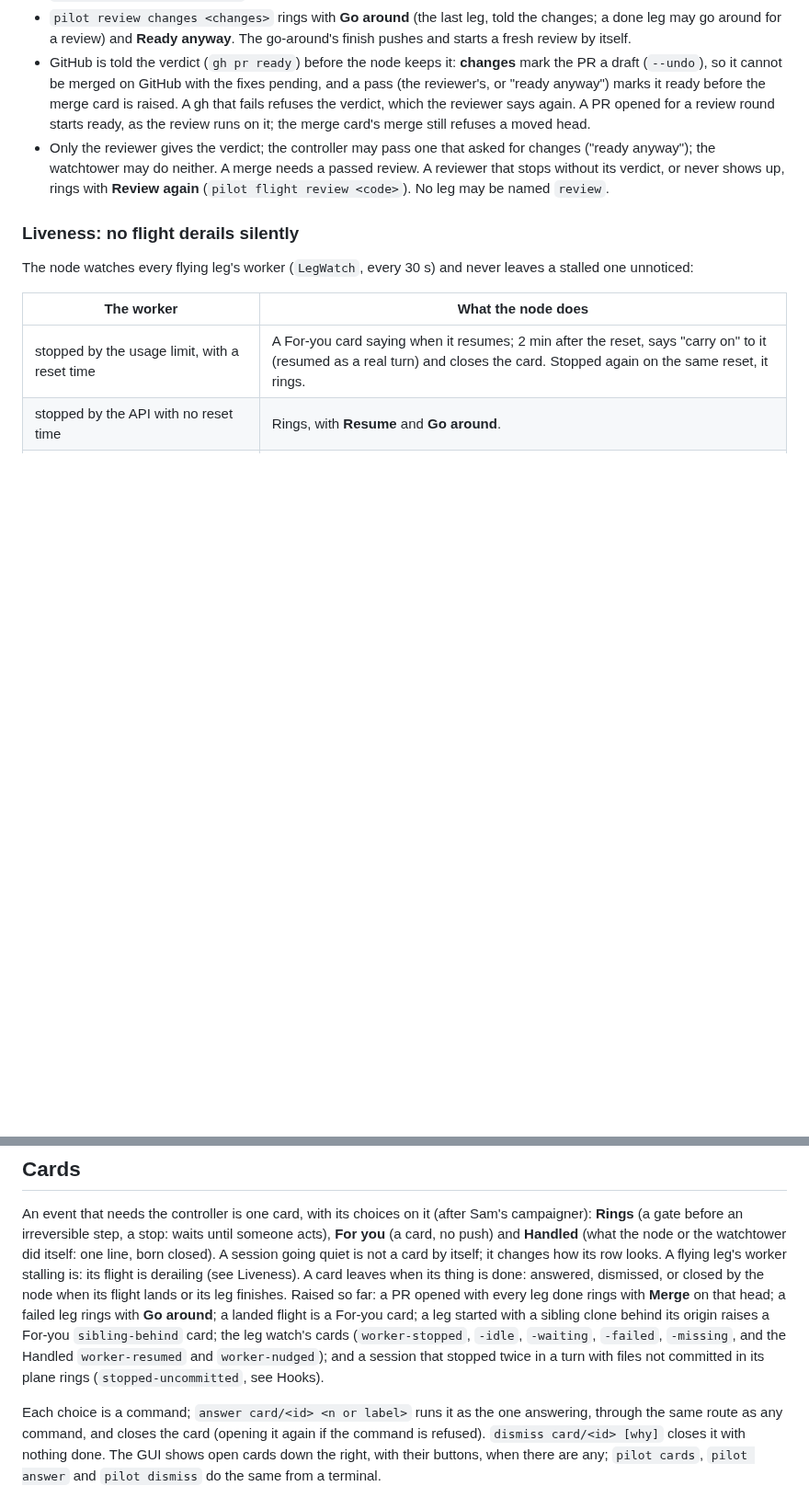
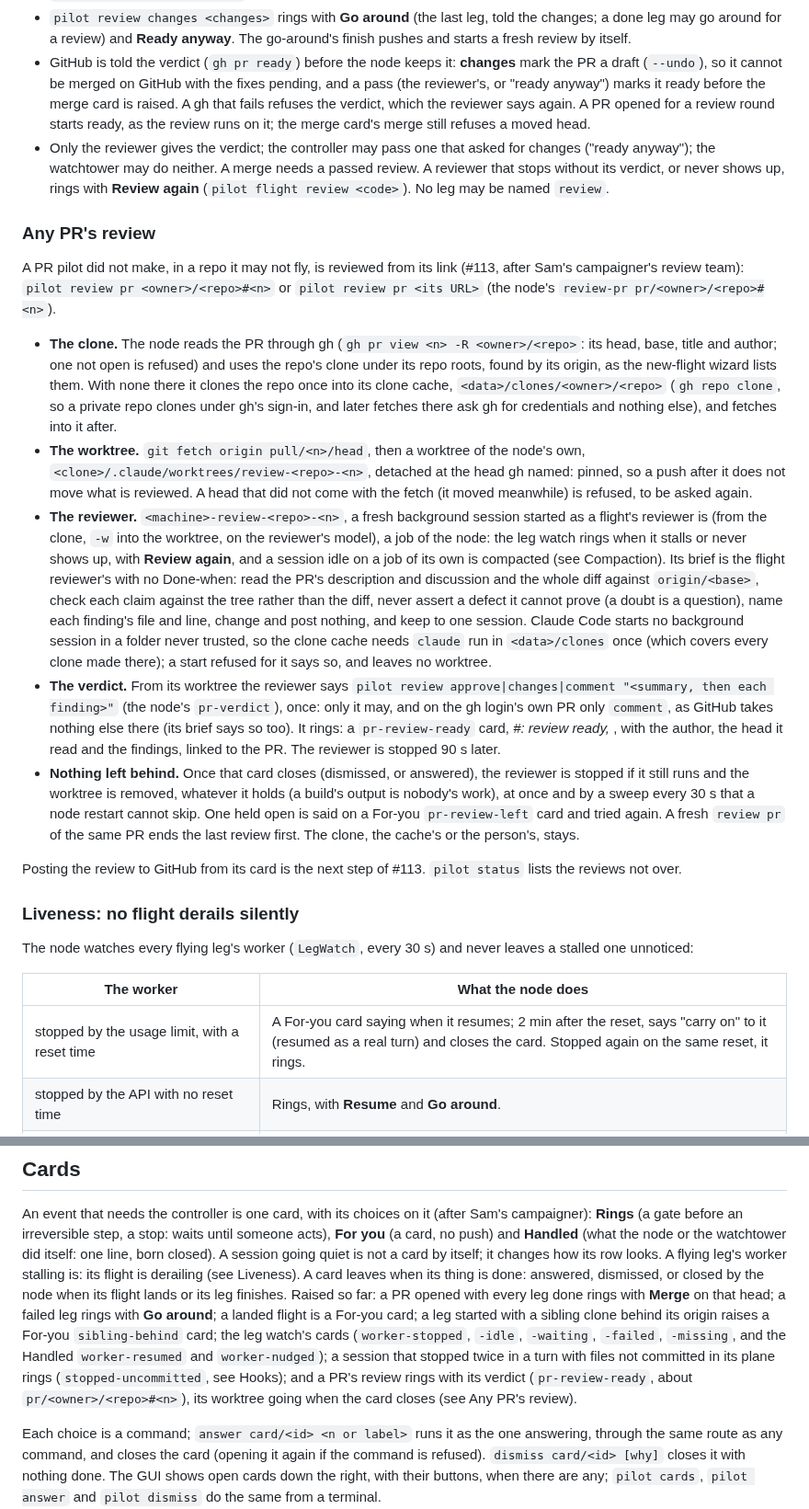
Before and after one commit to SharpAstro/pilot, a Markdown page: src/README.md, 2 parts joined by grey strips. Shown at 92% size. Rendered like a GitHub page; blank space fills up the shorter version.

Commit message:
v2: the README says how any PR is reviewed; PR names parse in tests of their own
A section under Reviews on review pr: where the clone comes from (the repo roots, else the node's
clone cache, trusted once), the pinned worktree, the reviewer and its brief, the verdict and its
card, and the worktree going when the card closes. The CLI list gains the review commands and the
cards list the pr-review-ready card. The PR-name and session-role tests move out of the class that
builds two git origins per test, which they never used.

Co-Authored-By: Claude Opus 5.5 <noreply@anthropic.com>
Claude-Session: https://claude.ai/code/session_01CbBuanJtfwzweVXB8Y3Fq2

```diff
--- a/src/README.md
+++ b/src/README.md
@@ -192,6 +192,38 @@ subagents or one at most; its depth is to follow usage headroom, priority and wh
   watchtower may do neither. A merge needs a passed review. A reviewer that stops without its verdict, or never shows
   up, rings with **Review again** (`pilot flight review <code>`). No leg may be named `review`.
 
+### Any PR's review
+
+A PR pilot did not make, in a repo it may not fly, is reviewed from its link (#113, after Sam's campaigner's review
+team): `pilot review pr <owner>/<repo>#<n>` or `pilot review pr <its URL>` (the node's `review-pr pr/<owner>/<repo>#<n>`).
+
+- **The clone.** The node reads the PR through gh (`gh pr view <n> -R <owner>/<repo>`: its head, base, title and author;
+  one not open is refused) and uses the repo's clone under its repo roots, found by its origin, as the new-flight wizard
+  lists them. With none there it clones the repo once into its clone cache, `<data>/clones/<owner>/<repo>` (`gh repo
+  clone`, so a private repo clones under gh's sign-in, and later fetches there ask gh for credentials and nothing else),
+  and fetches into it after.
+- **The worktree.** `git fetch origin pull/<n>/head`, then a worktree of the node's own,
+  `<clone>/.claude/worktrees/review-<repo>-<n>`, detached at the head gh named: pinned, so a push after it does not
+  move what is reviewed. A head that did not come with the fetch (it moved meanwhile) is refused, to be asked again.
+- **The reviewer.** `<machine>-review-<repo>-<n>`, a fresh background session started as a flight's reviewer is (from
+  the clone, `-w` into the worktree, on the reviewer's model), a job of the node: the leg watch rings when it stalls or
+  never shows up, with **Review again**, and a session idle on a job of its own is compacted (see Compaction). Its
+  brief is the flight reviewer's with no Done-when: read the PR's description and discussion and the whole diff against
+  `origin/<base>`, check each claim against the tree rather than the diff, never assert a defect it cannot prove (a
+  doubt is a question), name each finding's file and line, change and post nothing, and keep to one session.
+  Claude Code starts no background session in a folder never trusted, so the clone cache needs `claude` run in
+  `<data>/clones` once (which covers every clone made there); a start refused for it says so, and leaves no worktree.
+- **The verdict.** From its worktree the reviewer says `pilot review approve|changes|comment "<summary, then each
+  finding>"` (the node's `pr-verdict`), once: only it may, and on the gh login's own PR only `comment`, as GitHub takes
+  nothing else there (its brief says so too). It rings: a `pr-review-ready` card, *<repo>#<n>: review ready, <verdict>*,
+  with the author, the head it read and the findings, linked to the PR. The reviewer is stopped 90 s later.
+- **Nothing left behind.** Once that card closes (dismissed, or answered), the reviewer is stopped if it still runs and
+  the worktree is removed, whatever it holds (a build's output is nobody's work), at once and by a sweep every 30 s
+  that a node restart cannot skip. One held open is said on a For-you `pr-review-left` card and tried again. A fresh
+  `review pr` of the same PR ends the last review first. The clone, the cache's or the person's, stays.
+
+Posting the review to GitHub from its card is the next step of #113. `pilot status` lists the reviews not over.
+
 ### Liveness: no flight derails silently
 
 The node watches every flying leg's worker (`LegWatch`, every 30 s) and never leaves a stalled one unnoticed:
@@ -509,8 +544,9 @@ thing is done: answered, dismissed, or closed by the node when its flight lands
 PR opened with every leg done rings with **Merge** on that head; a failed leg rings with **Go around**; a landed flight
 is a For-you card; a leg started with a sibling clone behind its origin raises a For-you `sibling-behind` card; the leg
 watch's cards (`worker-stopped`, `-idle`, `-waiting`, `-failed`, `-missing`, and the Handled `worker-resumed` and
-`worker-nudged`); and a session that stopped twice in a turn with files not committed in its plane rings
-(`stopped-uncommitted`, see Hooks).
+`worker-nudged`); a session that stopped twice in a turn with files not committed in its plane rings
+(`stopped-uncommitted`, see Hooks); and a PR's review rings with its verdict (`pr-review-ready`, about
+`pr/<owner>/<repo>#<n>`), its worktree going when the card closes (see Any PR's review).
 
 Each choice is a command; `answer card/<id> <n or label>` runs it as the one answering, through the same route as any
 command, and closes the card (opening it again if the command is refused). `dismiss card/<id> [why]` closes it with
```
Also changed, not shown: other parts of src/README.md (+4 -1 lines).
